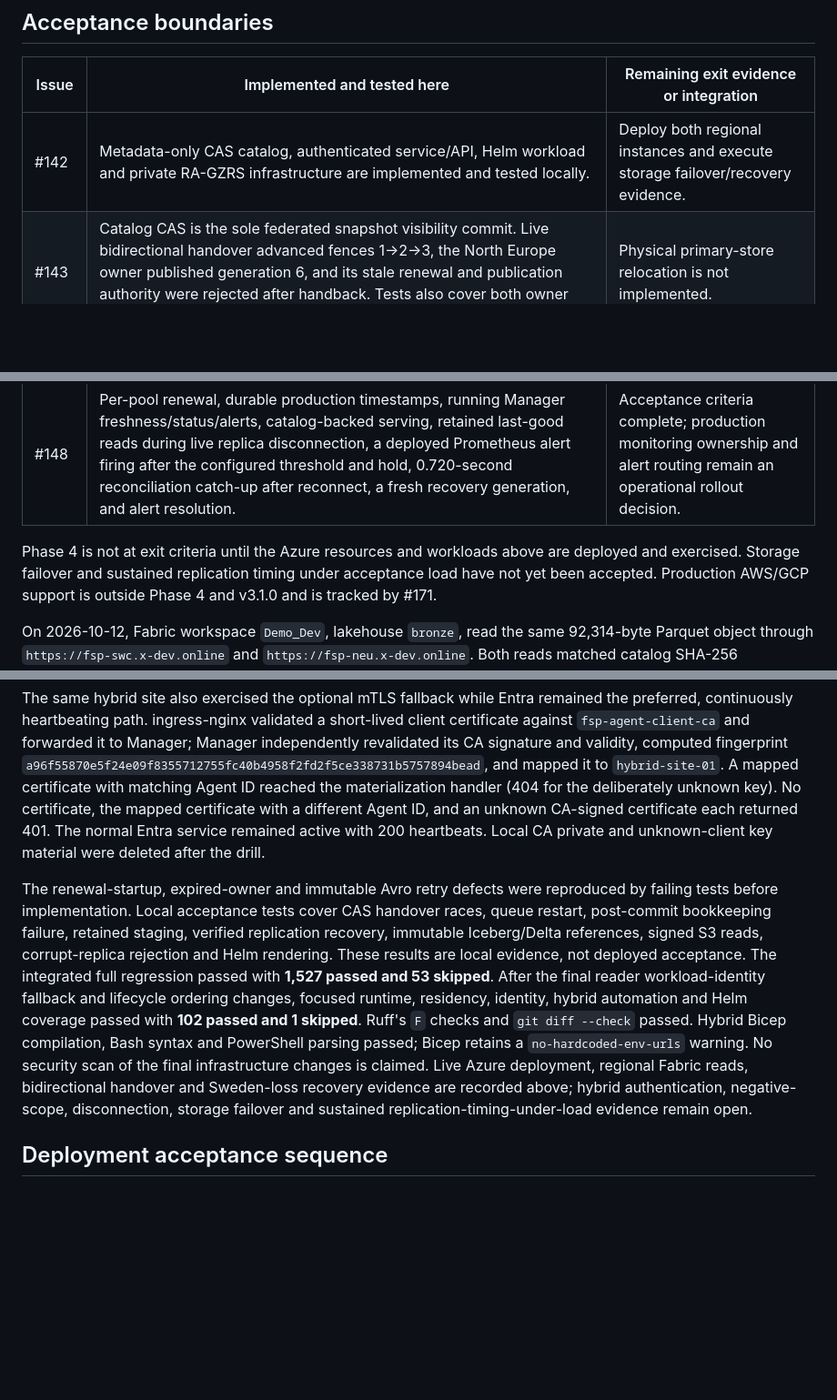
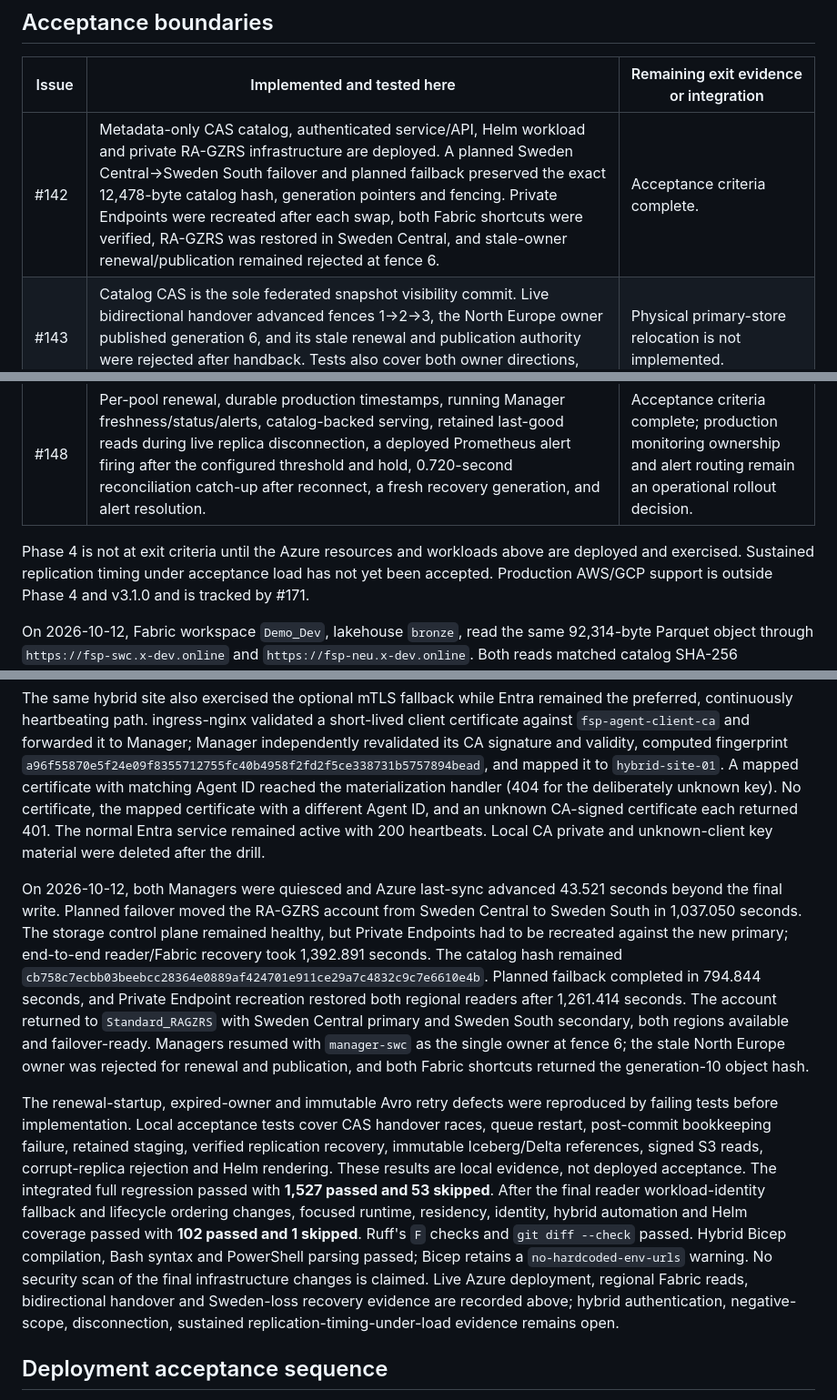
Before and after one commit to Andreas-bersgtedt/Fabric-Shortcut-Proxy, a Markdown page: docs/FEDERATED_ARTIFACTS.md, 3 parts joined by grey strips. Shown at 91% size. GitHub-like rendering; blank space fills up the shorter version.

Commit message:
docs: record planned catalog failover and failback
Document synchronized quiesce, exact catalog integrity, Private Endpoint recreation, Fabric recovery timings, RA-GZRS restoration and single-writer fencing.

Co-authored-by: Copilot <223556219+Copilot@users.noreply.github.com>

```diff
--- a/docs/FEDERATED_ARTIFACTS.md
+++ b/docs/FEDERATED_ARTIFACTS.md
@@ -231,7 +231,7 @@ tests exercise last-good reads, replication catch-up and corruption rejection.
 
 | Issue | Implemented and tested here | Remaining exit evidence or integration |
 |---|---|---|
-| #142 | Metadata-only CAS catalog, authenticated service/API, Helm workload and private RA-GZRS infrastructure are implemented and tested locally. | Deploy both regional instances and execute storage failover/recovery evidence. |
+| #142 | Metadata-only CAS catalog, authenticated service/API, Helm workload and private RA-GZRS infrastructure are deployed. A planned Sweden Central→Sweden South failover and planned failback preserved the exact 12,478-byte catalog hash, generation pointers and fencing. Private Endpoints were recreated after each swap, both Fabric shortcuts were verified, RA-GZRS was restored in Sweden Central, and stale-owner renewal/publication remained rejected at fence 6. | Acceptance criteria complete. |
 | #143 | Catalog CAS is the sole federated snapshot visibility commit. Live bidirectional handover advanced fences 1→2→3, the North Europe owner published generation 6, and its stale renewal and publication authority were rejected after handback. Tests also cover both owner directions, expiry and post-commit bookkeeping failure. | Physical primary-store relocation is not implemented. |
 | #144 / #171 | S3/GCS data stores, common data-plane/CAS conformance and a cloud-SDK CI matrix. | Production AWS/GCP integration and live provider conformance are deferred beyond v3.1.0 to #171. Cross-object control mutations are deliberately unsupported. |
 | #145 | Entra managed identity; additive VM VNet peerings and Blob private DNS link; container-scoped staging identity; packaged-checkout installer with private DNS/identity/readiness preflight and async SQLite; deployed Azure-IaaS Agent authenticated with the `FSP.Agent` app role and no static shared secret; live proof that its identity can write/delete only in `fsp-hybrid-staging` while catalog, published and replica writes return 403; and a deployed mTLS fallback that re-verifies the CA-signed certificate at Manager, maps its SHA-256 fingerprint to `hybrid-site-01` and exactly the `hybrid-site` pool, while rejecting missing, unknown and Agent-mismatched certificates. | Acceptance criteria complete. |
@@ -240,8 +240,8 @@ tests exercise last-good reads, replication catch-up and corruption rejection.
 | #148 | Per-pool renewal, durable production timestamps, running Manager freshness/status/alerts, catalog-backed serving, retained last-good reads during live replica disconnection, a deployed Prometheus alert firing after the configured threshold and hold, 0.720-second reconciliation catch-up after reconnect, a fresh recovery generation, and alert resolution. | Acceptance criteria complete; production monitoring ownership and alert routing remain an operational rollout decision. |
 
 Phase 4 is not at exit criteria until the Azure resources and workloads above
-are deployed and exercised. Storage failover and sustained replication timing under acceptance load have
-not yet been accepted. Production
+are deployed and exercised. Sustained replication timing under acceptance load has not yet been accepted.
+Production
 AWS/GCP support is outside Phase 4 and v3.1.0 and is tracked by #171.
 
 On 2026-10-12, Fabric workspace `Demo_Dev`, lakehouse `bronze`, read the same
@@ -309,6 +309,21 @@ unknown CA-signed certificate each returned 401. The normal Entra service
 remained active with 200 heartbeats. Local CA private and unknown-client key
 material were deleted after the drill.
 
+On 2026-10-12, both Managers were quiesced and Azure last-sync advanced 43.521
+seconds beyond the final write. Planned failover moved the RA-GZRS account from
+Sweden Central to Sweden South in 1,037.050 seconds. The storage control plane
+remained healthy, but Private Endpoints had to be recreated against the new
+primary; end-to-end reader/Fabric recovery took 1,392.891 seconds. The catalog
+hash remained
+`cb758c7ecbb03beebcc28364e0889af424701e911ce29a7c4832c9c7e6610e4b`.
+Planned failback completed in 794.844 seconds, and Private Endpoint recreation
+restored both regional readers after 1,261.414 seconds. The account returned to
+`Standard_RAGZRS` with Sweden Central primary and Sweden South secondary,
+both regions available and failover-ready. Managers resumed with
+`manager-swc` as the single owner at fence 6; the stale North Europe owner was
+rejected for renewal and publication, and both Fabric shortcuts returned the
+generation-10 object hash.
+
 The renewal-startup, expired-owner and immutable Avro retry defects were
 reproduced by failing tests before implementation. Local acceptance tests cover
 CAS handover races, queue restart, post-commit bookkeeping failure, retained
@@ -324,8 +339,7 @@ parsing passed; Bicep retains a `no-hardcoded-env-urls` warning. No security
 scan of the final infrastructure changes is claimed. Live Azure deployment,
 regional Fabric reads, bidirectional handover and Sweden-loss recovery evidence
 are recorded above; hybrid authentication, negative-scope, disconnection,
-storage failover and sustained replication-timing-under-load evidence remain
-open.
+sustained replication-timing-under-load evidence remains open.
 
 ## Deployment acceptance sequence
 
```
